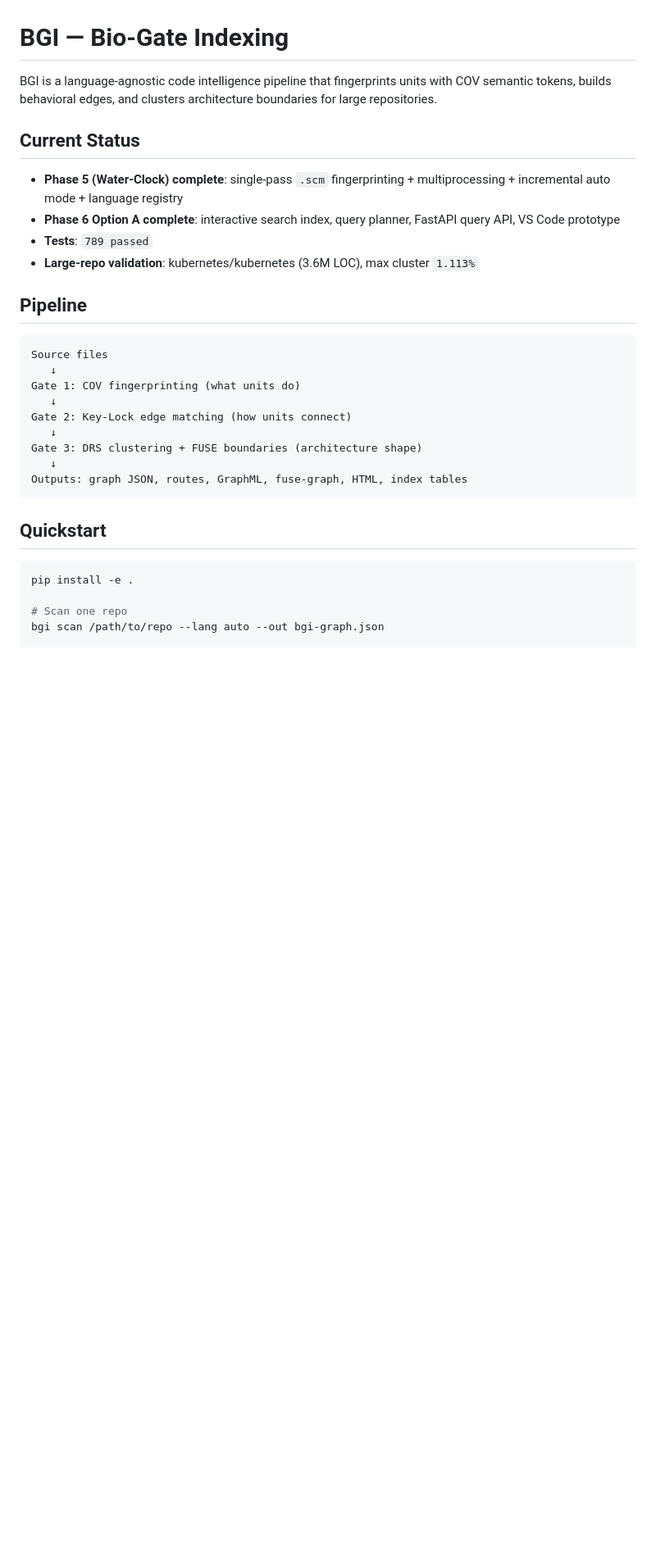
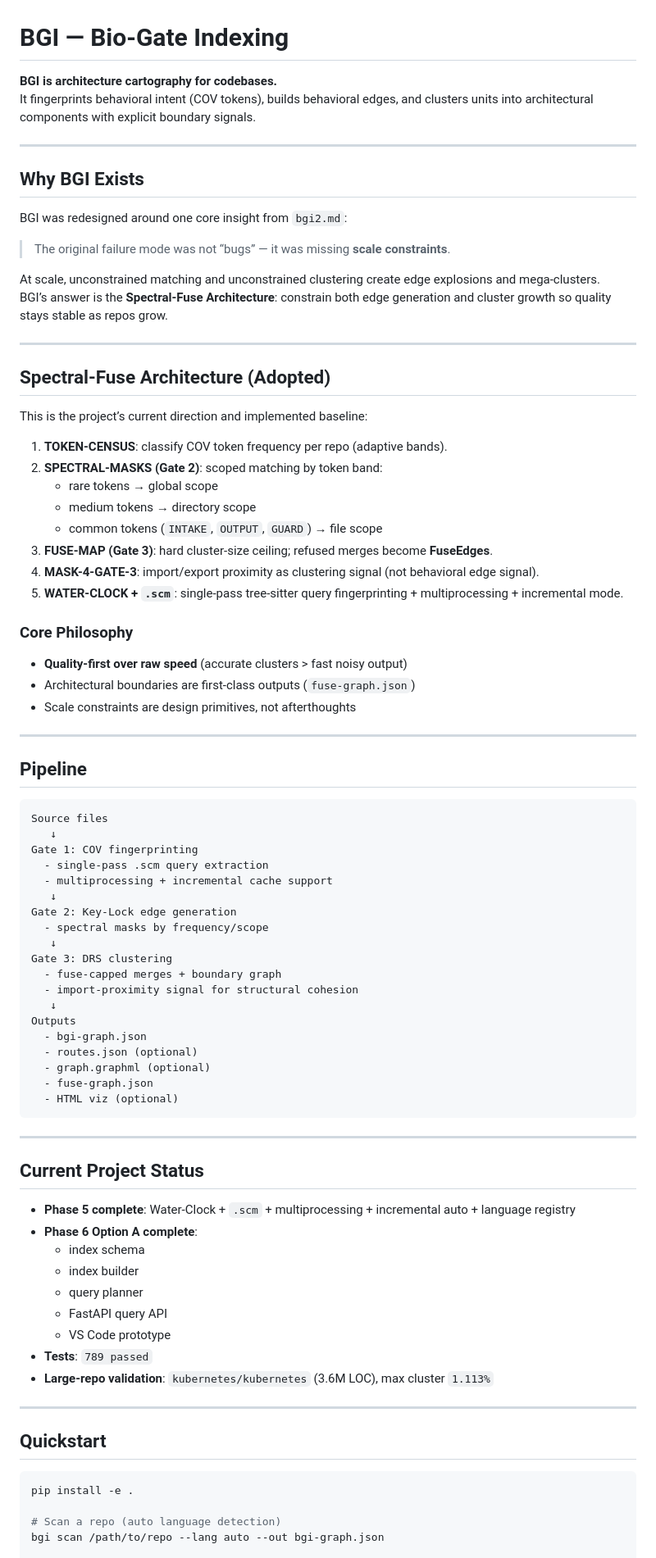
Before and after one commit to ahmedxuhri/bigindexer, a Markdown page: README.md, the part around one of its changes. Shown at 82% size. Rendered like a GitHub page; blank space fills up the shorter version.

````diff
--- a/README.md
+++ b/README.md
@@ -1,33 +1,87 @@
 # BGI — Bio-Gate Indexing
 
-BGI is a language-agnostic code intelligence pipeline that fingerprints units with COV semantic tokens, builds behavioral edges, and clusters architecture boundaries for large repositories.
+**BGI is architecture cartography for codebases.**
+It fingerprints behavioral intent (COV tokens), builds behavioral edges, and clusters units into architectural components with explicit boundary signals.
 
-## Current Status
+---
 
-- **Phase 5 (Water-Clock) complete**: single-pass `.scm` fingerprinting + multiprocessing + incremental auto mode + language registry
-- **Phase 6 Option A complete**: interactive search index, query planner, FastAPI query API, VS Code prototype
-- **Tests**: `789 passed`
-- **Large-repo validation**: kubernetes/kubernetes (3.6M LOC), max cluster `1.113%`
+## Why BGI Exists
+
+BGI was redesigned around one core insight from `bgi2.md`:
+
+> The original failure mode was not “bugs” — it was missing **scale constraints**.
+
+At scale, unconstrained matching and unconstrained clustering create edge explosions and mega-clusters.
+BGI’s answer is the **Spectral-Fuse Architecture**: constrain both edge generation and cluster growth so quality stays stable as repos grow.
+
+---
+
+## Spectral-Fuse Architecture (Adopted)
+
+This is the project’s current direction and implemented baseline:
+
+1. **TOKEN-CENSUS**: classify COV token frequency per repo (adaptive bands).
+2. **SPECTRAL-MASKS (Gate 2)**: scoped matching by token band:
+   - rare tokens → global scope
+   - medium tokens → directory scope
+   - common tokens (`INTAKE`, `OUTPUT`, `GUARD`) → file scope
+3. **FUSE-MAP (Gate 3)**: hard cluster-size ceiling; refused merges become **FuseEdges**.
+4. **MASK-4-GATE-3**: import/export proximity as clustering signal (not behavioral edge signal).
+5. **WATER-CLOCK + `.scm`**: single-pass tree-sitter query fingerprinting + multiprocessing + incremental mode.
+
+### Core Philosophy
+
+- **Quality-first over raw speed** (accurate clusters > fast noisy output)
+- Architectural boundaries are first-class outputs (`fuse-graph.json`)
+- Scale constraints are design primitives, not afterthoughts
+
+---
 
 ## Pipeline
 
 ```text
 Source files
    ↓
-Gate 1: COV fingerprinting (what units do)
+Gate 1: COV fingerprinting
+  - single-pass .scm query extraction
+  - multiprocessing + incremental cache support
    ↓
-Gate 2: Key-Lock edge matching (how units connect)
+Gate 2: Key-Lock edge generation
+  - spectral masks by frequency/scope
    ↓
-Gate 3: DRS clustering + FUSE boundaries (architecture shape)
+Gate 3: DRS clustering
+  - fuse-capped merges + boundary graph
+  - import-proximity signal for structural cohesion
    ↓
-Outputs: graph JSON, routes, GraphML, fuse-graph, HTML, index tables
+Outputs
+  - bgi-graph.json
+  - routes.json (optional)
+  - graph.graphml (optional)
+  - fuse-graph.json
+  - HTML viz (optional)
 ```
+
+---
+
+## Current Project Status
+
+- **Phase 5 complete**: Water-Clock + `.scm` + multiprocessing + incremental auto + language registry
+- **Phase 6 Option A complete**:
+  - index schema
+  - index builder
+  - query planner
+  - FastAPI query API
+  - VS Code prototype
+- **Tests**: `789 passed`
+- **Large-repo validation**: `kubernetes/kubernetes` (3.6M LOC), max cluster `1.113%`
+
+---
 
 ## Quickstart
 
 ```bash
 pip install -e .
 
-# Scan one repo
+# Scan a repo (auto language detection)
 bgi scan /path/to/repo --lang auto --out bgi-graph.json
 
````
Also changed, not shown: other parts of README.md (+53 -30 lines).
